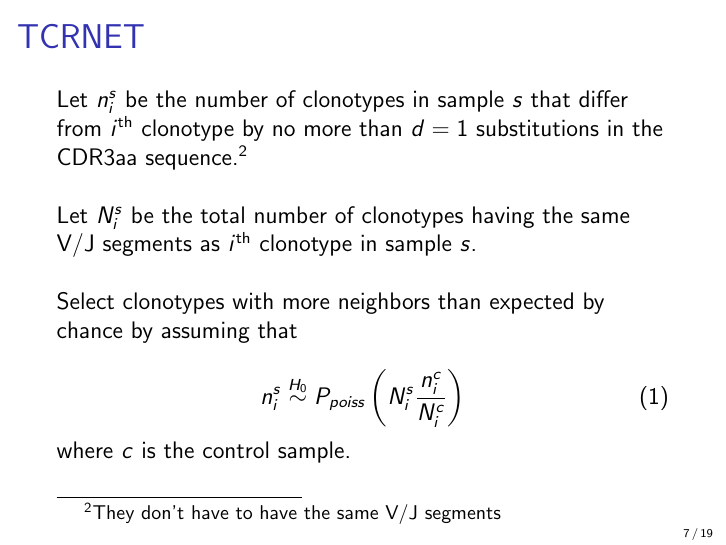
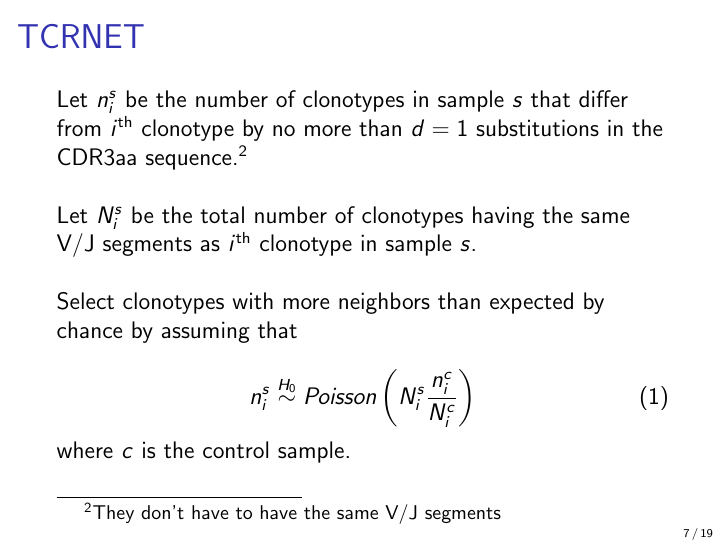
Before and after one commit to antigenomics/tcr-annotation-methodology, LaTeX slides (slides/slides.tex): page 7 of 19. Compiled offline with pdfLaTeX.

Commit message:
Slides upd

```diff
--- a/slides/slides.tex
+++ b/slides/slides.tex
@@ -73,7 +73,7 @@ Let $N_i^s$ be the total number of clonotypes having the same V/J segments as $i
 Select clonotypes with more neighbors than expected by chance by assuming that
 
 \begin{equation}
-n_i^s\stackrel{H_0}{\sim} P_{poiss}\left(N_i^s\frac{n_i^c}{N_i^c}\right)
+n_i^s\stackrel{H_0}{\sim} Poisson\left(N_i^s\frac{n_i^c}{N_i^c}\right)
 \end{equation}
 
 where $c$ is the control sample.
```
Also changed, not shown: slides/slides.pdf, 1 other file.
